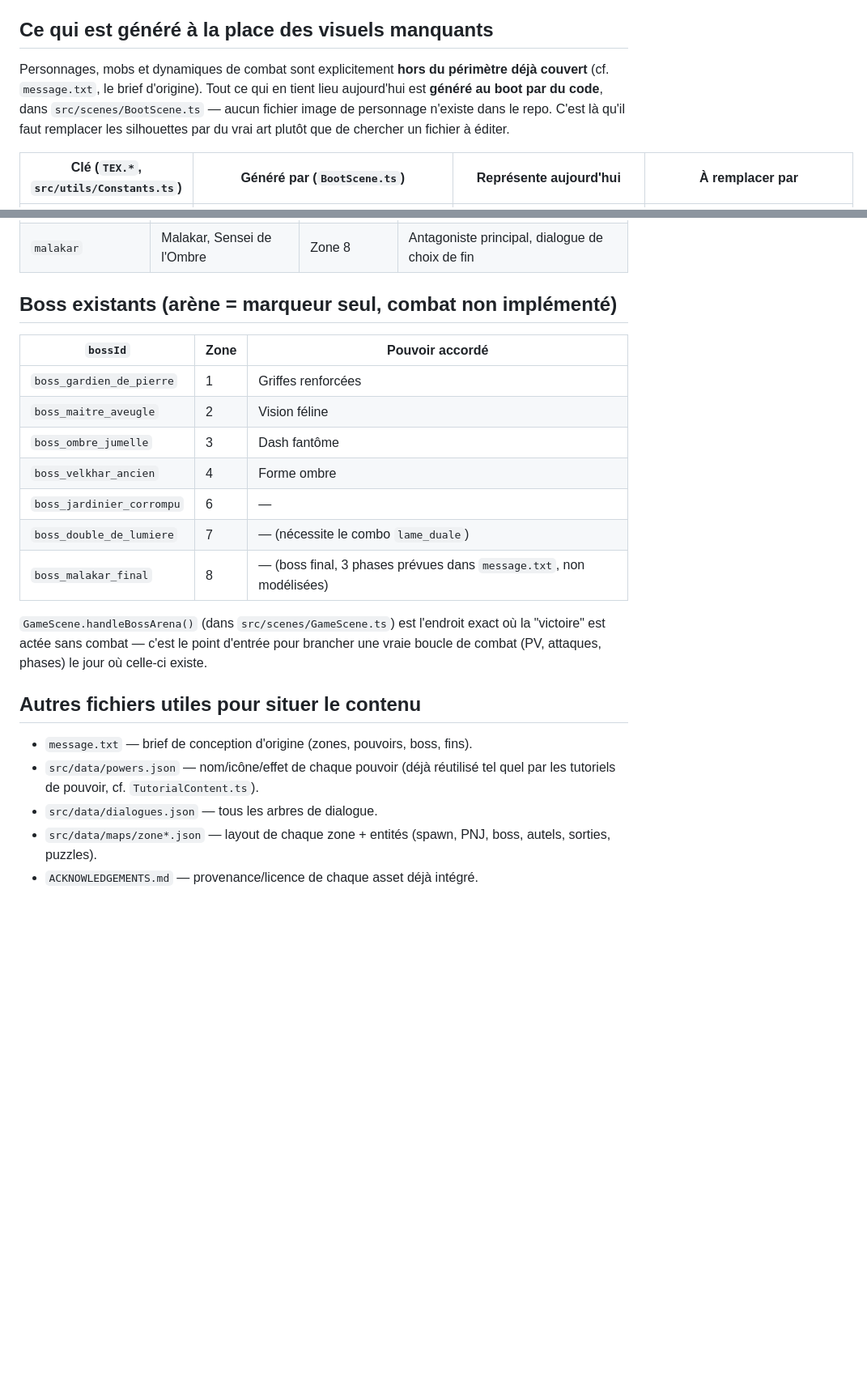
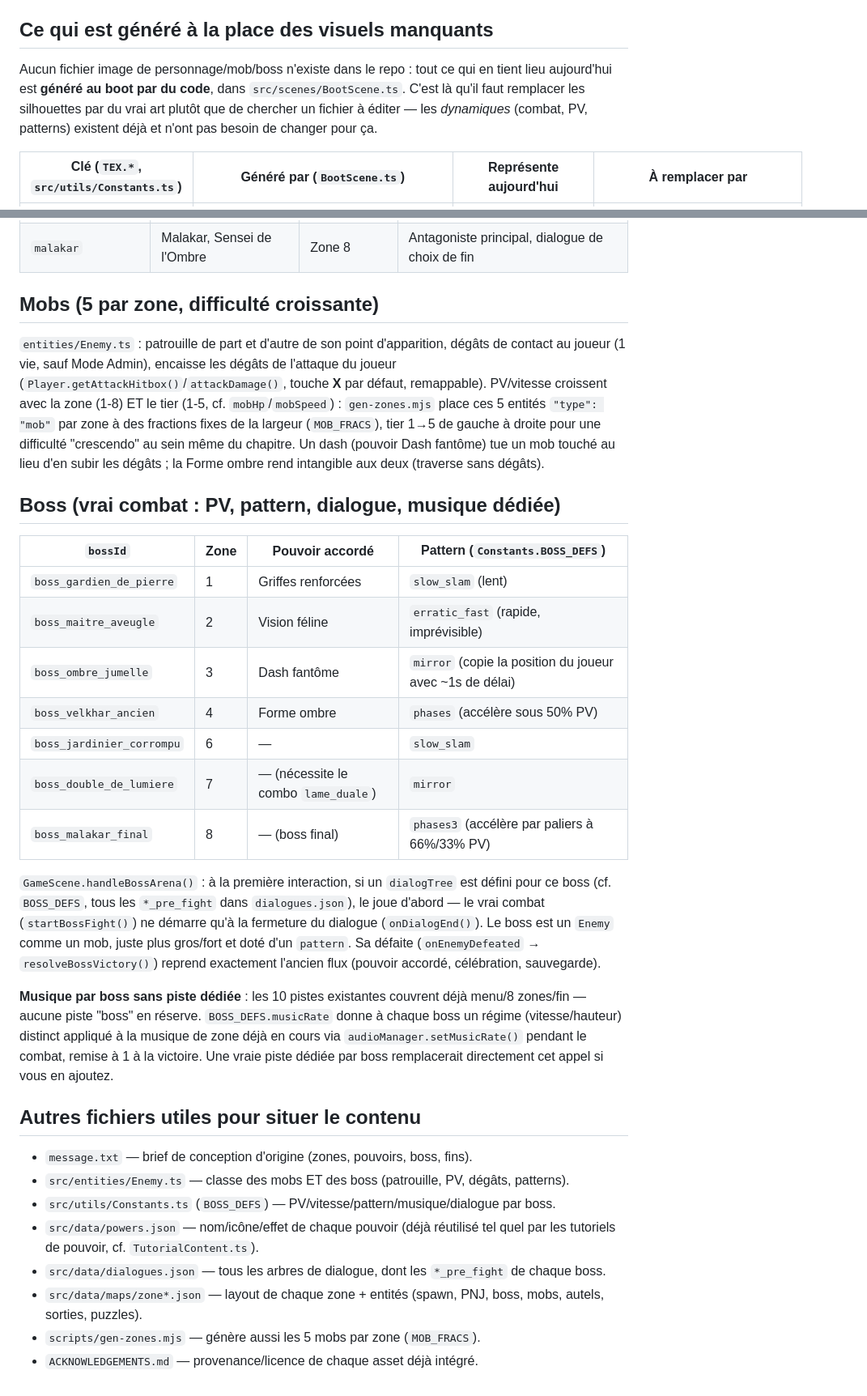
Before and after one commit to flemelle/ShadowPaw, a Markdown page: HANDOFF.md, 2 parts joined by grey strips. Shown at 81% size. Drawn GitHub-style; blank space fills up the shorter version.

```diff
--- a/HANDOFF.md
+++ b/HANDOFF.md
@@ -25,12 +27,11 @@ cf. `ACKNOWLEDGEMENTS.md`) sont déjà dans `public/assets/`, servis tels quels.
 
 ## Ce qui est généré à la place des visuels manquants
 
-Personnages, mobs et dynamiques de combat sont explicitement **hors du
-périmètre déjà couvert** (cf. `message.txt`, le brief d'origine). Tout ce qui
+Aucun fichier image de personnage/mob/boss n'existe dans le repo : tout ce qui
 en tient lieu aujourd'hui est **généré au boot par du code**, dans
-`src/scenes/BootScene.ts` — aucun fichier image de personnage n'existe dans le
-repo. C'est là qu'il faut remplacer les silhouettes par du vrai art plutôt que
-de chercher un fichier à éditer.
+`src/scenes/BootScene.ts`. C'est là qu'il faut remplacer les silhouettes par du
+vrai art plutôt que de chercher un fichier à éditer — les *dynamiques* (combat,
+PV, patterns) existent déjà et n'ont pas besoin de changer pour ça.
 
 | Clé (`TEX.*`, `src/utils/Constants.ts`) | Généré par (`BootScene.ts`) | Représente aujourd'hui | À remplacer par |
 |---|---|---|---|
@@ -75,29 +77,57 @@ constante unique `TEX.NPC`/`TEX.NPC_PORTRAIT`).
 | `reflet` | ??? (Un reflet) | Zone 7 | Entité des miroirs, annonce le boss de la zone |
 | `malakar` | Malakar, Sensei de l'Ombre | Zone 8 | Antagoniste principal, dialogue de choix de fin |
 
-## Boss existants (arène = marqueur seul, combat non implémenté)
+## Mobs (5 par zone, difficulté croissante)
 
-| `bossId` | Zone | Pouvoir accordé |
-|---|---|---|
-| `boss_gardien_de_pierre` | 1 | Griffes renforcées |
-| `boss_maitre_aveugle` | 2 | Vision féline |
-| `boss_ombre_jumelle` | 3 | Dash fantôme |
-| `boss_velkhar_ancien` | 4 | Forme ombre |
-| `boss_jardinier_corrompu` | 6 | — |
-| `boss_double_de_lumiere` | 7 | — (nécessite le combo `lame_duale`) |
-| `boss_malakar_final` | 8 | — (boss final, 3 phases prévues dans `message.txt`, non modélisées) |
+`entities/Enemy.ts` : patrouille de part et d'autre de son point d'apparition,
+dégâts de contact au joueur (1 vie, sauf Mode Admin), encaisse les dégâts de
+l'attaque du joueur (`Player.getAttackHitbox()`/`attackDamage()`, touche
+**X** par défaut, remappable). PV/vitesse croissent avec la zone (1-8) ET le
+tier (1-5, cf. `mobHp`/`mobSpeed`) : `gen-zones.mjs` place ces 5 entités
+`"type": "mob"` par zone à des fractions fixes de la largeur (`MOB_FRACS`),
+tier 1→5 de gauche à droite pour une difficulté "crescendo" au sein même du
+chapitre. Un dash (pouvoir Dash fantôme) tue un mob touché au lieu d'en subir
+les dégâts ; la Forme ombre rend intangible aux deux (traverse sans dégâts).
 
-`GameScene.handleBossArena()` (dans `src/scenes/GameScene.ts`) est l'endroit
-exact où la "victoire" est actée sans combat — c'est le point d'entrée pour
-brancher une vraie boucle de combat (PV, attaques, phases) le jour où celle-ci
-existe.
+## Boss (vrai combat : PV, pattern, dialogue, musique dédiée)
+
+| `bossId` | Zone | Pouvoir accordé | Pattern (`Constants.BOSS_DEFS`) |
+|---|---|---|---|
+| `boss_gardien_de_pierre` | 1 | Griffes renforcées | `slow_slam` (lent) |
+| `boss_maitre_aveugle` | 2 | Vision féline | `erratic_fast` (rapide, imprévisible) |
+| `boss_ombre_jumelle` | 3 | Dash fantôme | `mirror` (copie la position du joueur avec ~1s de délai) |
+| `boss_velkhar_ancien` | 4 | Forme ombre | `phases` (accélère sous 50% PV) |
+| `boss_jardinier_corrompu` | 6 | — | `slow_slam` |
+| `boss_double_de_lumiere` | 7 | — (nécessite le combo `lame_duale`) | `mirror` |
+| `boss_malakar_final` | 8 | — (boss final) | `phases3` (accélère par paliers à 66%/33% PV) |
+
+`GameScene.handleBossArena()` : à la première interaction, si un
+`dialogTree` est défini pour ce boss (cf. `BOSS_DEFS`, tous les
+`*_pre_fight` dans `dialogues.json`), le joue d'abord — le vrai combat
+(`startBossFight()`) ne démarre qu'à la fermeture du dialogue
+(`onDialogEnd()`). Le boss est un `Enemy` comme un mob, juste plus gros/fort
+et doté d'un `pattern`. Sa défaite (`onEnemyDefeated` → `resolveBossVictory()`)
+reprend exactement l'ancien flux (pouvoir accordé, célébration, sauvegarde).
+
+**Musique par boss sans piste dédiée** : les 10 pistes existantes couvrent
+déjà menu/8 zones/fin — aucune piste "boss" en réserve. `BOSS_DEFS.musicRate`
+donne à chaque boss un régime (vitesse/hauteur) distinct appliqué à la
+musique de zone déjà en cours via `audioManager.setMusicRate()` pendant le
+combat, remise à 1 à la victoire. Une vraie piste dédiée par boss remplacerait
+directement cet appel si vous en ajoutez.
 
 ## Autres fichiers utiles pour situer le contenu
 
 - `message.txt` — brief de conception d'origine (zones, pouvoirs, boss, fins).
+- `src/entities/Enemy.ts` — classe des mobs ET des boss (patrouille, PV,
+  dégâts, patterns).
+- `src/utils/Constants.ts` (`BOSS_DEFS`) — PV/vitesse/pattern/musique/dialogue
+  par boss.
 - `src/data/powers.json` — nom/icône/effet de chaque pouvoir (déjà réutilisé
   tel quel par les tutoriels de pouvoir, cf. `TutorialContent.ts`).
-- `src/data/dialogues.json` — tous les arbres de dialogue.
+- `src/data/dialogues.json` — tous les arbres de dialogue, dont les
+  `*_pre_fight` de chaque boss.
 - `src/data/maps/zone*.json` — layout de chaque zone + entités (spawn, PNJ,
-  boss, autels, sorties, puzzles).
+  boss, mobs, autels, sorties, puzzles).
+- `scripts/gen-zones.mjs` — génère aussi les 5 mobs par zone (`MOB_FRACS`).
 - `ACKNOWLEDGEMENTS.md` — provenance/licence de chaque asset déjà intégré.
```
Also changed, not shown: other parts of HANDOFF.md (+6 -3 lines), GAME_MECHANICS.md (added, +88 -0 lines), PROJECT_REQUESTS.md (added, +69 -0 lines).
